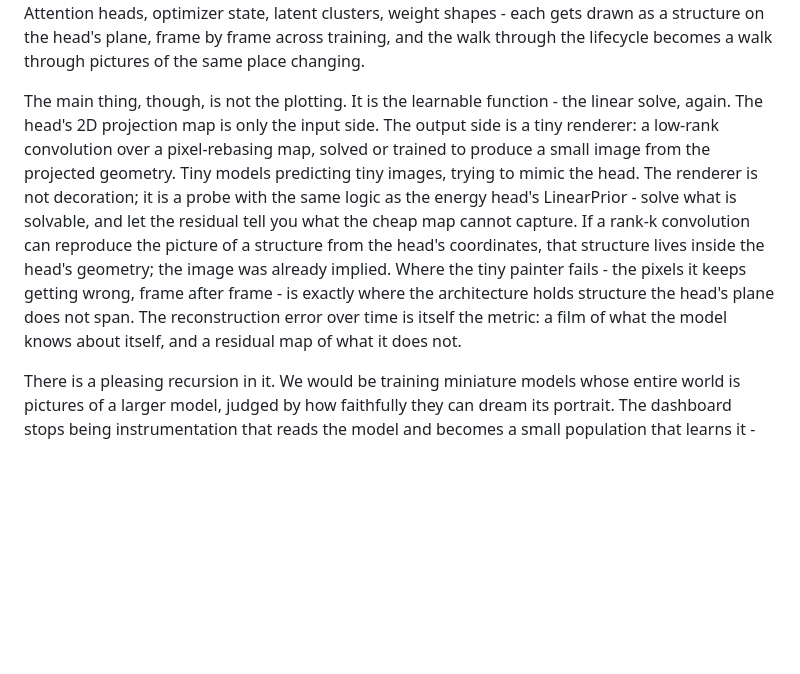
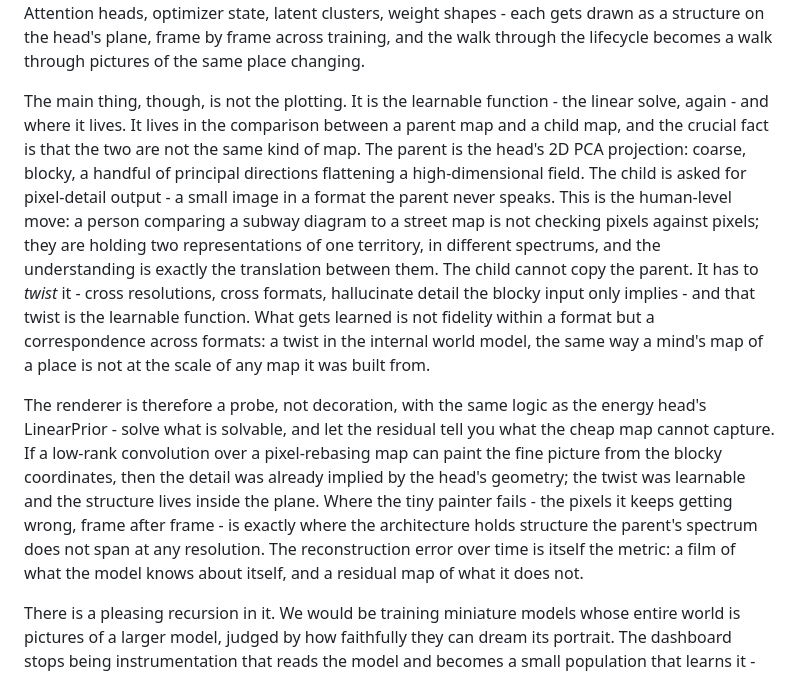
Before and after one commit to 0-5788719150923125/praxis, a Markdown page: next/tiny_painters.md, the part around the change. Rendered like a GitHub page; blank space fills up the shorter version.

Commit message:
tiny painters: the learnable function is the parent/child format twist
Co-Authored-By: Claude Opus 4.8 (1M context) <noreply@anthropic.com>

```diff
--- a/next/tiny_painters.md
+++ b/next/tiny_painters.md
@@ -26,20 +26,33 @@ by frame across training, and the walk through the lifecycle becomes a walk
 through pictures of the same place changing.
 
 The main thing, though, is not the plotting. It is the learnable function -
-the linear solve, again. The head's 2D projection map is only the input
-side. The output side is a tiny renderer: a low-rank convolution over a
-pixel-rebasing map, solved or trained to produce a small image from the
-projected geometry. Tiny models predicting tiny images, trying to mimic the
-head. The renderer is not decoration; it is a probe with the same logic as
-the energy head's LinearPrior - solve what is solvable, and let the residual
-tell you what the cheap map cannot capture. If a rank-k convolution can
-reproduce the picture of a structure from the head's coordinates, that
-structure lives inside the head's geometry; the image was already implied.
+the linear solve, again - and where it lives. It lives in the comparison
+between a parent map and a child map, and the crucial fact is that the two
+are not the same kind of map. The parent is the head's 2D PCA projection:
+coarse, blocky, a handful of principal directions flattening a
+high-dimensional field. The child is asked for pixel-detail output - a
+small image in a format the parent never speaks. This is the human-level
+move: a person comparing a subway diagram to a street map is not checking
+pixels against pixels; they are holding two representations of one
+territory, in different spectrums, and the understanding is exactly the
+translation between them. The child cannot copy the parent. It has to
+*twist* it - cross resolutions, cross formats, hallucinate detail the
+blocky input only implies - and that twist is the learnable function. What
+gets learned is not fidelity within a format but a correspondence across
+formats: a twist in the internal world model, the same way a mind's map of
+a place is not at the scale of any map it was built from.
+
+The renderer is therefore a probe, not decoration, with the same logic as
+the energy head's LinearPrior - solve what is solvable, and let the
+residual tell you what the cheap map cannot capture. If a low-rank
+convolution over a pixel-rebasing map can paint the fine picture from the
+blocky coordinates, then the detail was already implied by the head's
+geometry; the twist was learnable and the structure lives inside the plane.
 Where the tiny painter fails - the pixels it keeps getting wrong, frame
-after frame - is exactly where the architecture holds structure the head's
-plane does not span. The reconstruction error over time is itself the
-metric: a film of what the model knows about itself, and a residual map of
-what it does not.
+after frame - is exactly where the architecture holds structure the
+parent's spectrum does not span at any resolution. The reconstruction
+error over time is itself the metric: a film of what the model knows about
+itself, and a residual map of what it does not.
 
 There is a pleasing recursion in it. We would be training miniature models
 whose entire world is pictures of a larger model, judged by how faithfully
```
